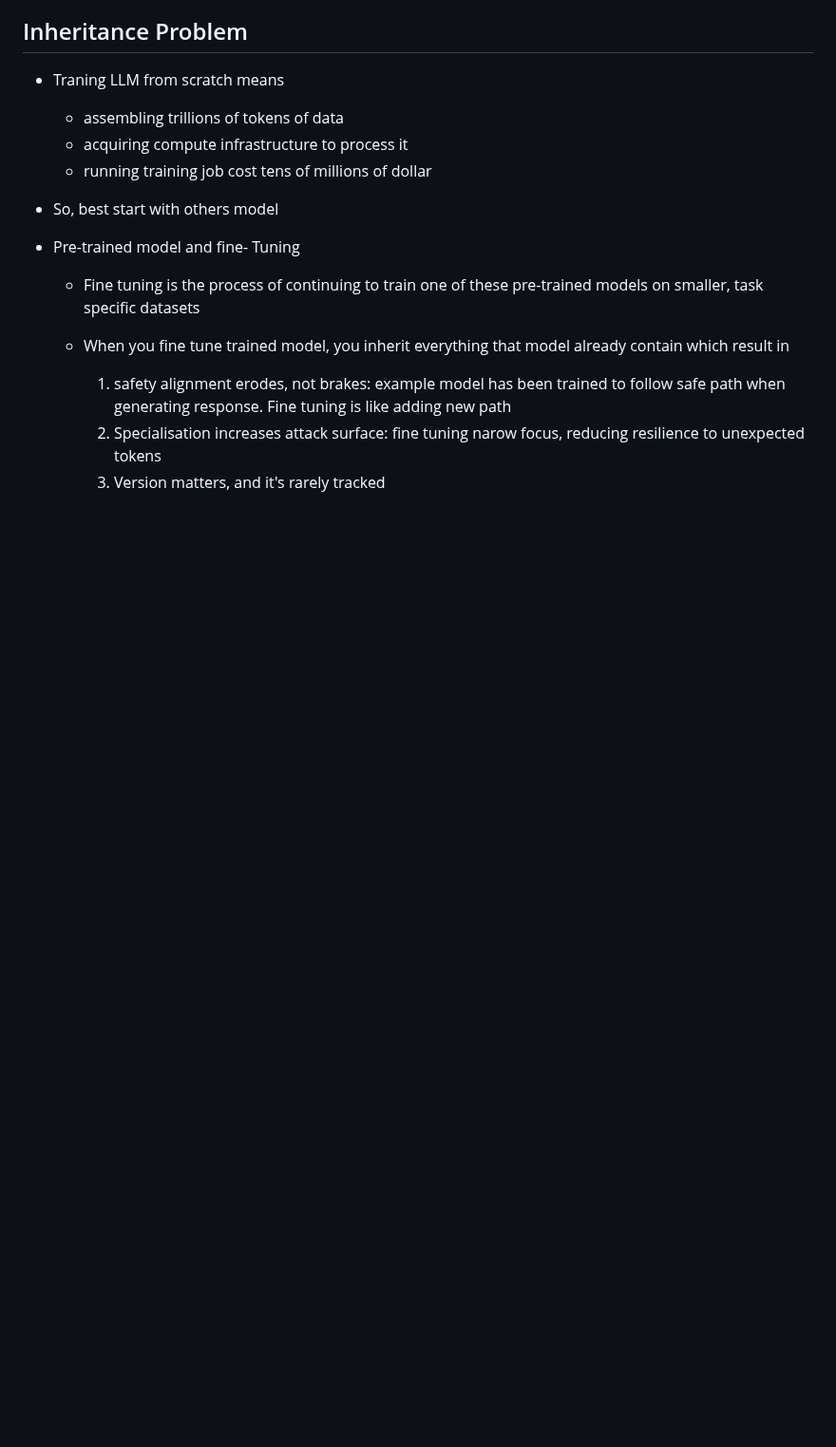
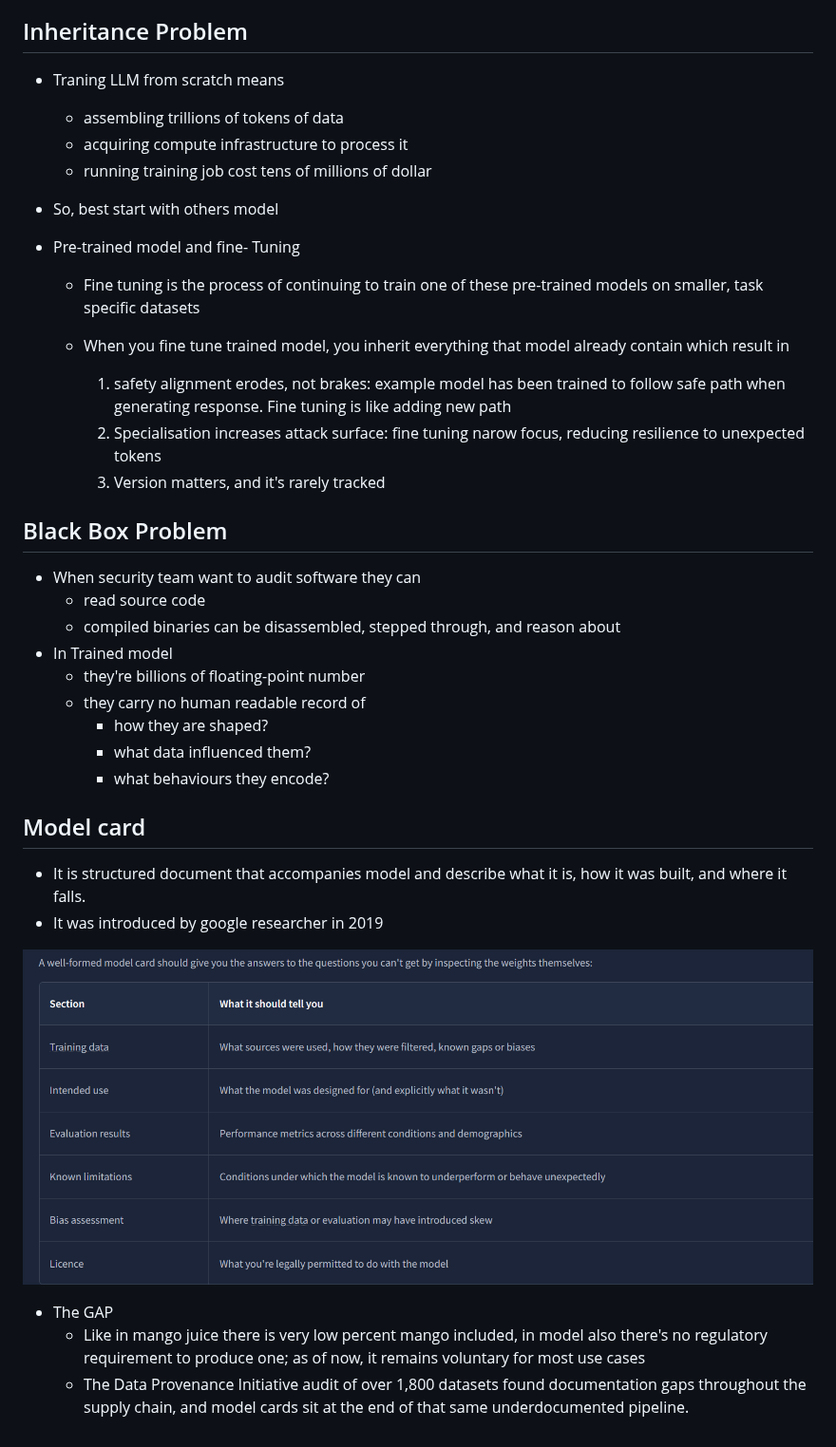
Before and after one commit to Praveenmagar/BugBounty, a Markdown page: Tryhackme/MachineLearning/Aimodelsandata2.md, the part around the change. Shown at 95% size. GitHub-like rendering; pictures changed too: images/modelcard.png (added); blank space fills up the shorter version.

Commit message:
adding new data

```diff
--- a/Tryhackme/MachineLearning/Aimodelsandata2.md
+++ b/Tryhackme/MachineLearning/Aimodelsandata2.md
@@ -62,3 +62,26 @@
         1. safety alignment erodes, not brakes: example model has been trained to follow safe path when generating response. Fine tuning is like adding new path
         2. Specialisation increases attack surface: fine tuning narow focus, reducing resilience to unexpected tokens
         3. Version matters, and it's rarely tracked
+
+
+
+## Black Box Problem
+- When security team want to audit software they can
+    - read source code
+    - compiled binaries can be disassembled, stepped through, and reason about
+- In Trained model
+    - they're billions of floating-point number
+    - they carry no human readable record of
+        - how they are shaped?
+        - what data influenced them?
+        - what behaviours they encode?
+
+## Model card
+- It is structured document that accompanies model and describe what it is, how it was built, and where it falls.
+- It was introduced by google researcher in 2019
+
+![Screenshot](/images/modelcard.png)
+
+- The GAP
+    - Like in mango juice there is very low percent mango included, in model also there's no regulatory requirement to produce one; as of now, it remains voluntary for most use cases
+    -  The Data Provenance Initiative audit of over 1,800 datasets found documentation gaps throughout the supply chain, and model cards sit at the end of that same underdocumented pipeline.
```
Also changed, not shown: Tryhackme/MachineLearning/promptengineer3.md (added, +34 -0 lines).
